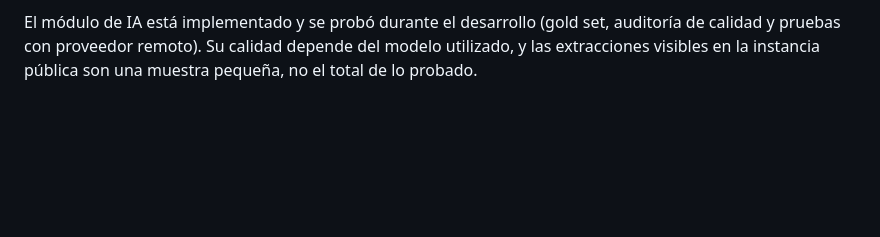
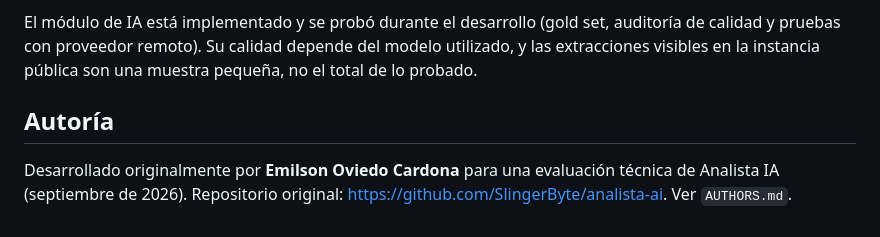
Before and after one commit to SlingerByte/analista-ai, a Markdown page: README.md, the part around the change. GitHub-like rendering; blank space fills up the shorter version.

Commit message:
docs: add author attribution

```diff
--- a/README.md
+++ b/README.md
@@ -705,3 +705,9 @@ El módulo de IA está implementado y se probó durante el desarrollo (gold set,
 auditoría de calidad y pruebas con proveedor remoto). Su calidad depende del
 modelo utilizado, y las extracciones visibles en la instancia pública son una
 muestra pequeña, no el total de lo probado.
+
+## Autoría
+
+Desarrollado originalmente por **Emilson Oviedo Cardona** para una evaluación
+técnica de Analista IA (septiembre de 2026). Repositorio original:
+https://github.com/SlingerByte/analista-ai. Ver `AUTHORS.md`.
```
Also changed, not shown: AUTHORS.md (added, +26 -0 lines).
